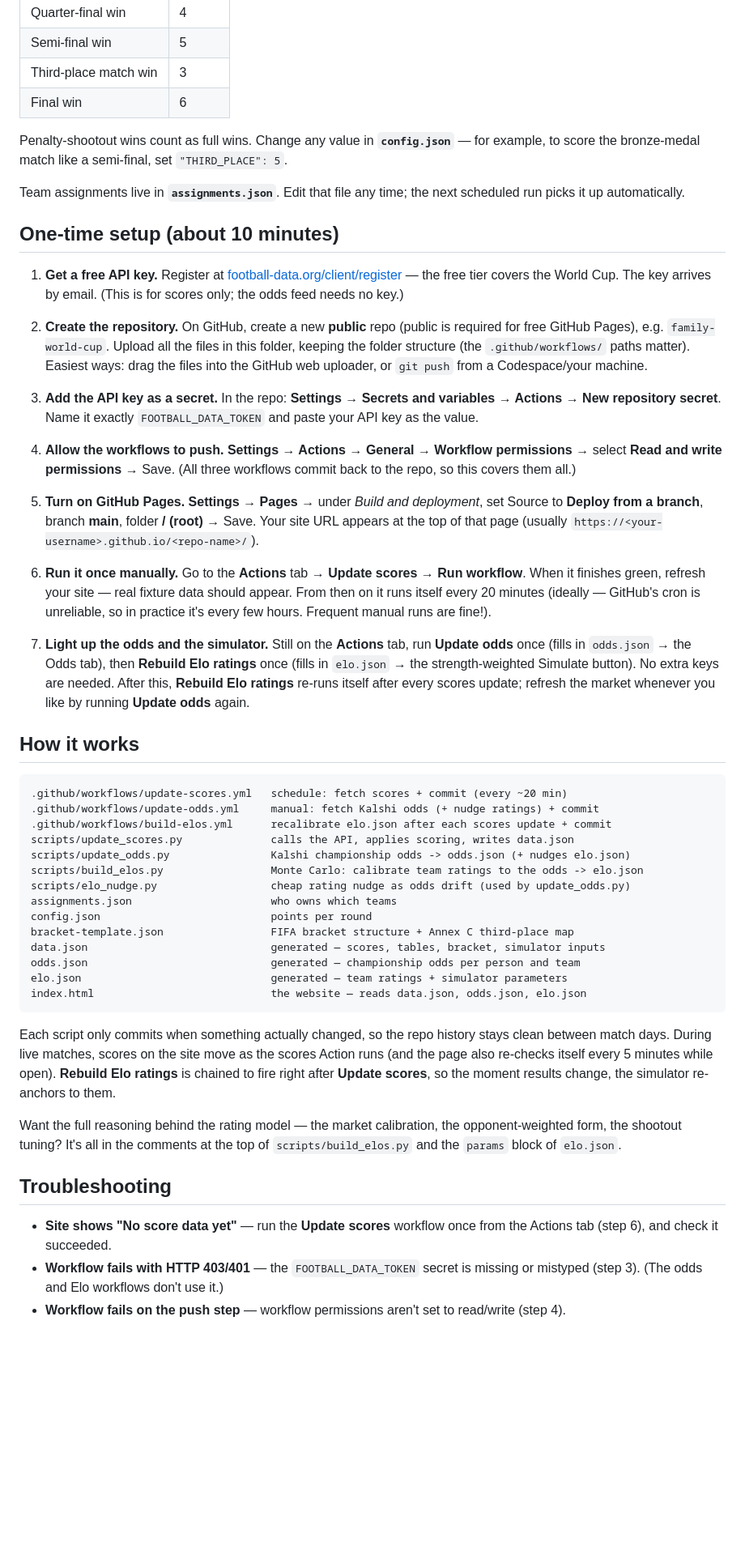
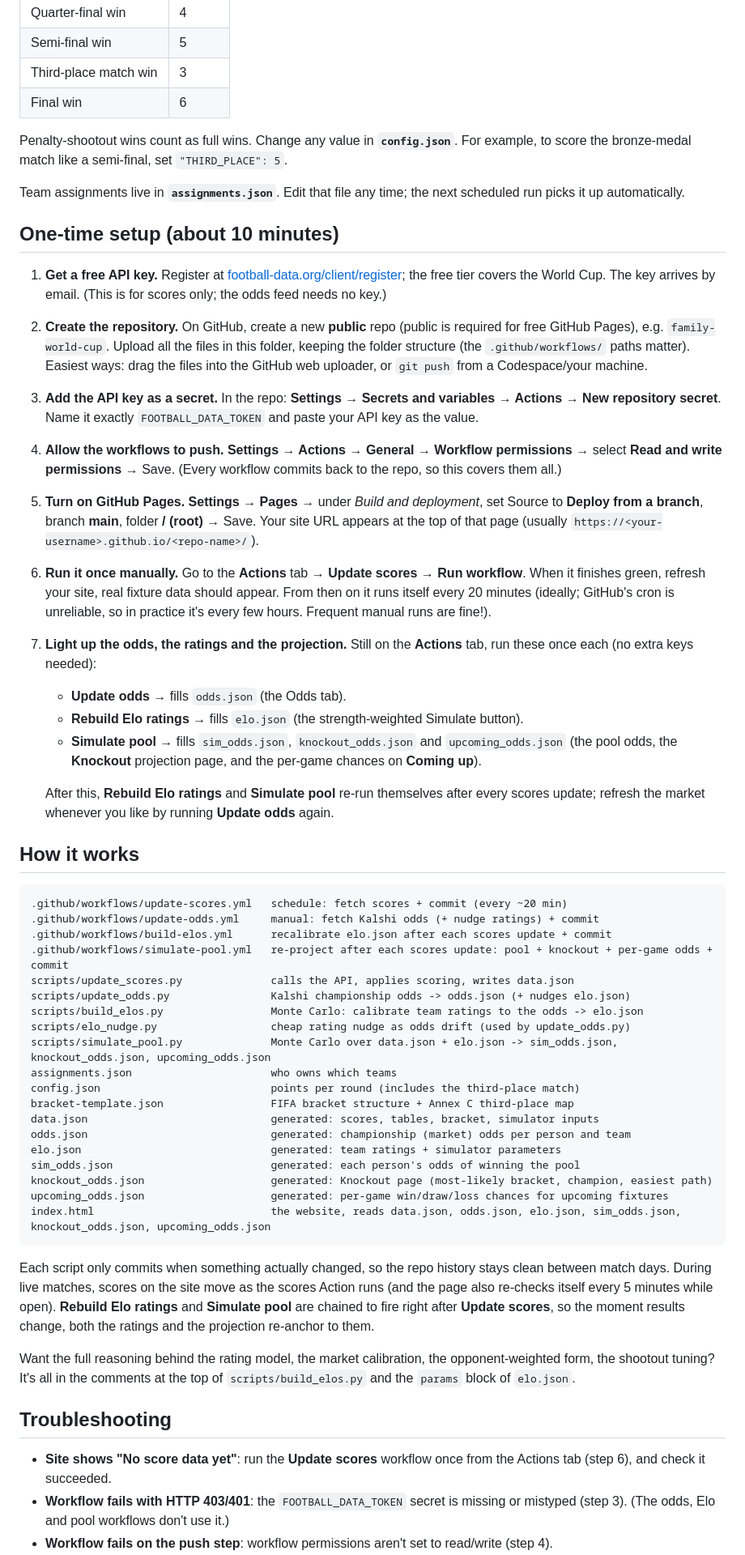
Before and after one commit to XSS3cut10n3r/WorldCup26, a Markdown page: README.md, the part around one of its changes. Shown at 81% size. GitHub-like rendering; blank space fills up the shorter version.

````diff
--- a/README.md
+++ b/README.md
@@ -128,8 +181,8 @@ exactly as you left them.
 | Third-place match win | 3 |
 | Final win | 6 |
 
-Penalty-shootout wins count as full wins. Change any value in **`config.json`**
-— for example, to score the bronze-medal match like a semi-final, set
+Penalty-shootout wins count as full wins. Change any value in **`config.json`**.
+For example, to score the bronze-medal match like a semi-final, set
 `"THIRD_PLACE": 5`.
 
 Team assignments live in **`assignments.json`**. Edit that file any time;
@@ -138,8 +191,8 @@ the next scheduled run picks it up automatically.
 ## One-time setup (about 10 minutes)
 
 1. **Get a free API key.** Register at
-   [football-data.org/client/register](https://www.football-data.org/client/register)
-   — the free tier covers the World Cup. The key arrives by email. (This is for
+   [football-data.org/client/register](https://www.football-data.org/client/register);
+   the free tier covers the World Cup. The key arrives by email. (This is for
    scores only; the odds feed needs no key.)
 
 2. **Create the repository.** On GitHub, create a new **public** repo (public
@@ -154,7 +207,7 @@ the next scheduled run picks it up automatically.
 
 4. **Allow the workflows to push.** **Settings → Actions → General →
    Workflow permissions** → select **Read and write permissions** → Save.
-   (All three workflows commit back to the repo, so this covers them all.)
+   (Every workflow commits back to the repo, so this covers them all.)
 
 5. **Turn on GitHub Pages.** **Settings → Pages** → under *Build and
    deployment*, set Source to **Deploy from a branch**, branch **main**,
@@ -162,17 +215,23 @@ the next scheduled run picks it up automatically.
    (usually `https://<your-username>.github.io/<repo-name>/`).
 
 6. **Run it once manually.** Go to the **Actions** tab → **Update scores** →
-   **Run workflow**. When it finishes green, refresh your site — real fixture
-   data should appear. From then on it runs itself every 20 minutes (ideally —
+   **Run workflow**. When it finishes green, refresh your site, real fixture
+   data should appear. From then on it runs itself every 20 minutes (ideally;
    GitHub's cron is unreliable, so in practice it's every few hours. Frequent
    manual runs are fine!).
 
-7. **Light up the odds and the simulator.** Still on the **Actions** tab, run
-   **Update odds** once (fills in `odds.json` → the Odds tab), then **Rebuild
-   Elo ratings** once (fills in `elo.json` → the strength-weighted Simulate
-   button). No extra keys are needed. After this, **Rebuild Elo ratings**
-   re-runs itself after every scores update; refresh the market whenever you
-   like by running **Update odds** again.
+7. **Light up the odds, the ratings and the projection.** Still on the
+   **Actions** tab, run these once each (no extra keys needed):
+   - **Update odds** → fills `odds.json` (the Odds tab).
+   - **Rebuild Elo ratings** → fills `elo.json` (the strength-weighted Simulate
+     button).
+   - **Simulate pool** → fills `sim_odds.json`, `knockout_odds.json` and
+     `upcoming_odds.json` (the pool odds, the **Knockout** projection page, and
+     the per-game chances on **Coming up**).
+
+   After this, **Rebuild Elo ratings** and **Simulate pool** re-run themselves
+   after every scores update; refresh the market whenever you like by running
+   **Update odds** again.
 
 ## How it works
 
@@ -180,34 +239,40 @@ the next scheduled run picks it up automatically.
 .github/workflows/update-scores.yml   schedule: fetch scores + commit (every ~20 min)
 .github/workflows/update-odds.yml     manual: fetch Kalshi odds (+ nudge ratings) + commit
 .github/workflows/build-elos.yml      recalibrate elo.json after each scores update + commit
+.github/workflows/simulate-pool.yml   re-project after each scores update: pool + knockout + per-game odds + commit
 scripts/update_scores.py              calls the API, applies scoring, writes data.json
 scripts/update_odds.py                Kalshi championship odds -> odds.json (+ nudges elo.json)
 scripts/build_elos.py                 Monte Carlo: calibrate team ratings to the odds -> elo.json
 scripts/elo_nudge.py                  cheap rating nudge as odds drift (used by update_odds.py)
+scripts/simulate_pool.py              Monte Carlo over data.json + elo.json -> sim_odds.json, knockout_odds.json, upcoming_odds.json
 assignments.json                      who owns which teams
-config.json                           points per round
+config.json                           points per round (includes the third-place match)
 bracket-template.json                 FIFA bracket structure + Annex C third-place map
-data.json                             generated — scores, tables, bracket, simulator inputs
-odds.json                             generated — championship odds per person and team
-elo.json                              generated — team ratings + simulator parameters
-index.html                            the website — reads data.json, odds.json, elo.json
+data.json                             generated: scores, tables, bracket, simulator inputs
+odds.json                             generated: championship (market) odds per person and team
+elo.json                              generated: team ratings + simulator parameters
+sim_odds.json                         generated: each person's odds of winning the pool
+knockout_odds.json                    generated: Knockout page (most-likely bracket, champion, easiest path)
+upcoming_odds.json                    generated: per-game win/draw/loss chances for upcoming fixtures
+index.html                            the website, reads data.json, odds.json, elo.json, sim_odds.json, knockout_odds.json, upcoming_odds.json
 ```
 
 Each script only commits when something actually changed, so the repo history
 stays clean between match days. During live matches, scores on the site move as
 the scores Action runs (and the page also re-checks itself every 5 minutes while
-open). **Rebuild Elo ratings** is chained to fire right after **Update scores**,
-so the moment results change, the simulator re-anchors to them.
+open). **Rebuild Elo ratings** and **Simulate pool** are chained to fire right
+after **Update scores**, so the moment results change, both the ratings and the
+projection re-anchor to them.
 
-Want the full reasoning behind the rating model — the market calibration, the
+Want the full reasoning behind the rating model, the market calibration, the
 opponent-weighted form, the shootout tuning? It's all in the comments at the top
 of `scripts/build_elos.py` and the `params` block of `elo.json`.
 
 ## Troubleshooting
 
-- **Site shows "No score data yet"** — run the **Update scores** workflow once
+- **Site shows "No score data yet"**: run the **Update scores** workflow once
   from the Actions tab (step 6), and check it succeeded.
-- **Workflow fails with HTTP 403/401** — the `FOOTBALL_DATA_TOKEN` secret is
-  missing or mistyped (step 3). (The odds and Elo workflows don't use it.)
-- **Workflow fails on the push step** — workflow permissions aren't set to
+- **Workflow fails with HTTP 403/401**: the `FOOTBALL_DATA_TOKEN` secret is
+  missing or mistyped (step 3). (The odds, Elo and pool workflows don't use it.)
+- **Workflow fails on the push step**: workflow permissions aren't set to
   read/write (step 4).
````
Also changed, not shown: other parts of README.md (+89 -30 lines).
